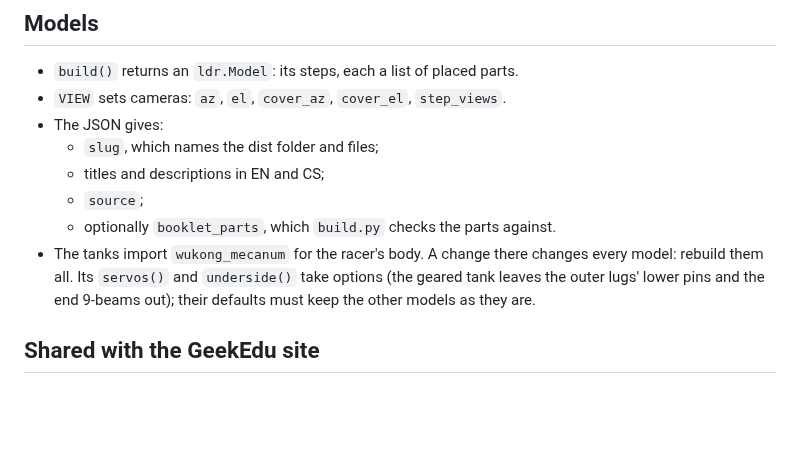
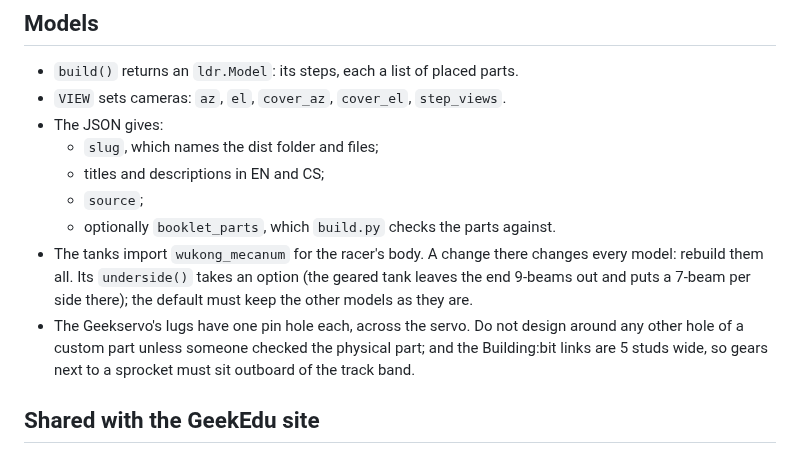
Before and after one commit to cznewt/gedu-brick-race, a Markdown page: AGENTS.md, the part around the change. Drawn GitHub-style; blank space fills up the shorter version.

```diff
--- a/AGENTS.md
+++ b/AGENTS.md
@@ -36,9 +36,11 @@ each one into `dist/<slug>/`:
   - `source`;
   - optionally `booklet_parts`, which `build.py` checks the parts against.
 - The tanks import `wukong_mecanum` for the racer's body. A change there changes every model:
-  rebuild them all. Its `servos()` and `underside()` take options (the geared tank leaves the
-  outer lugs' lower pins and the end 9-beams out); their defaults must keep the other models as
-  they are.
+  rebuild them all. Its `underside()` takes an option (the geared tank leaves the end 9-beams out
+  and puts a 7-beam per side there); the default must keep the other models as they are.
+- The Geekservo's lugs have one pin hole each, across the servo. Do not design around any other
+  hole of a custom part unless someone checked the physical part; and the Building:bit links are
+  5 studs wide, so gears next to a sprocket must sit outboard of the track band.
 
 ## Shared with the GeekEdu site
 
```
Also changed, not shown: README.md (+1 -1 lines), docs/images/wukong-tank-4-motors-geared.png, 3 other files.
